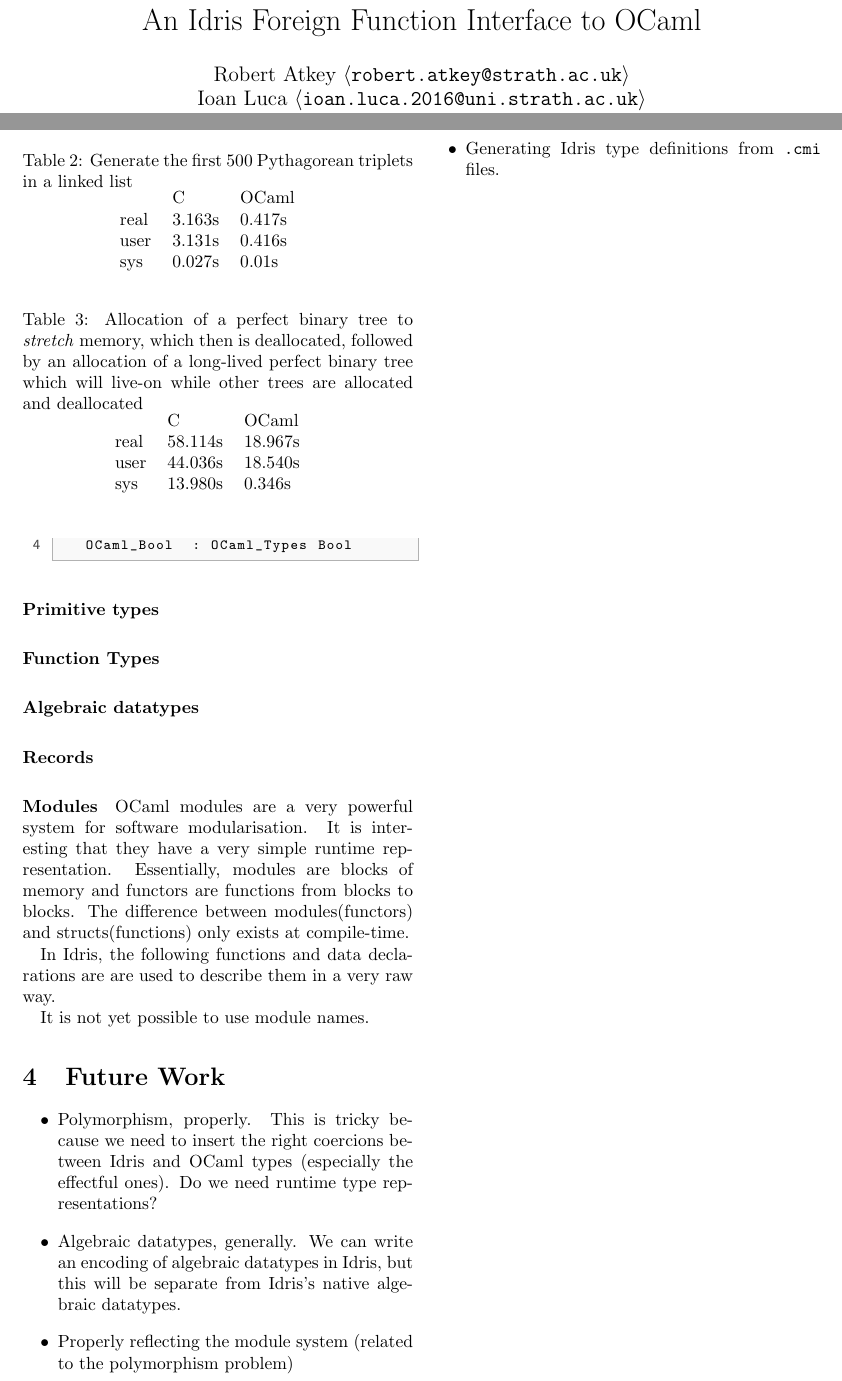
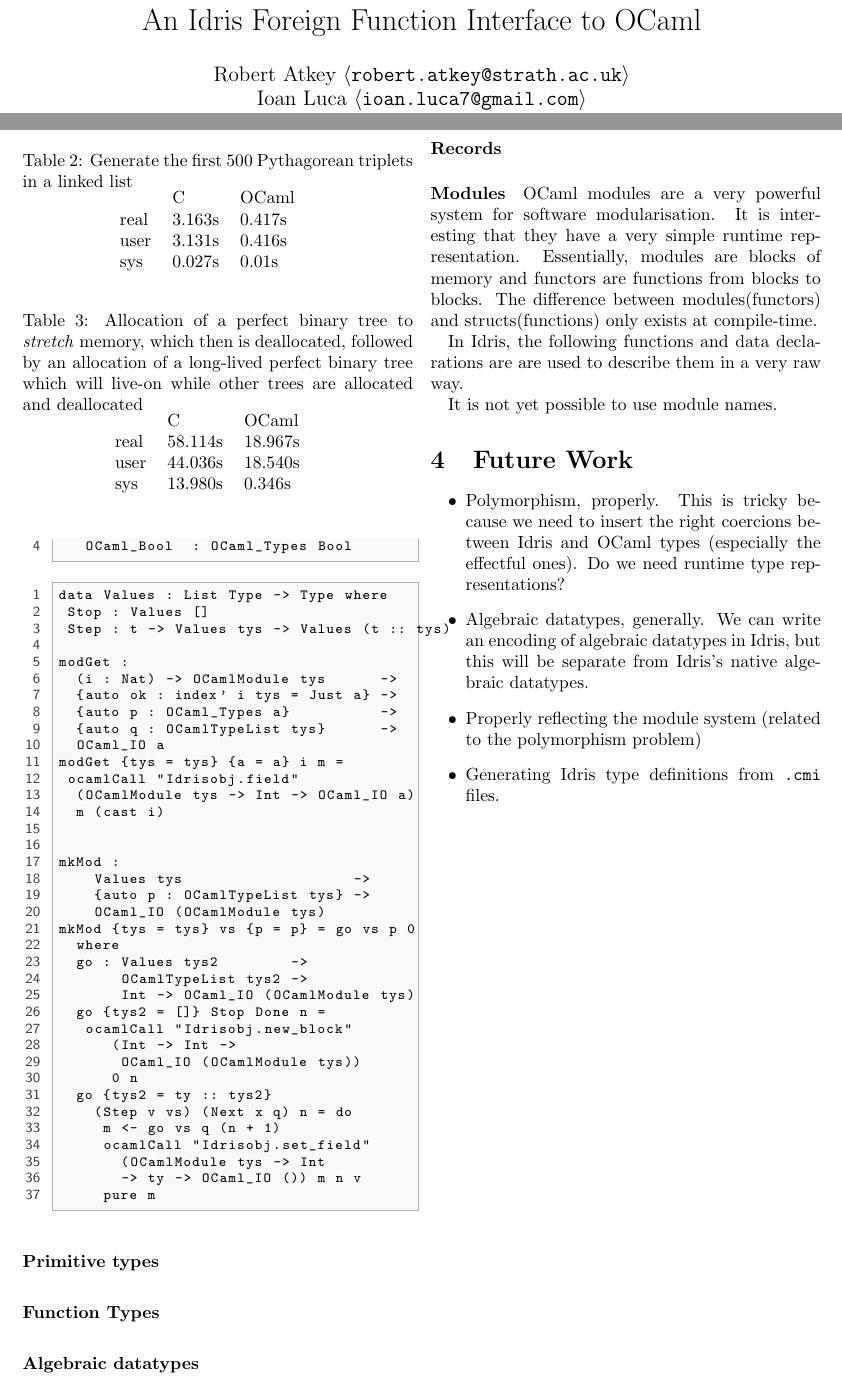
Before and after one commit to ioanluca/real-world-idris, a LaTeX document (abstract/abstract.tex): two parts of pages 1 and 3 of 3, joined at a grey line, cut so that both start at the same text. Compiled offline with pdfLaTeX.

Commit message:
[ abstract ] modules and changed email

```diff
--- a/abstract/abstract.tex
+++ b/abstract/abstract.tex
@@ -28,7 +28,7 @@ alsoletter=\#
 
 \title{An Idris Foreign Function Interface to OCaml}
 \author{Robert Atkey  $\langle$\texttt{robert.atkey@strath.ac.uk}$\rangle$ \\
-  Ioan Luca $\langle$\texttt{ioan.luca.2016@uni.strath.ac.uk}$\rangle$}
+  Ioan Luca $\langle$\texttt{ioan.luca7@gmail.com}$\rangle$}
 \date{}
 
 \begin{document}
@@ -287,6 +287,47 @@ data OCaml_Types : Type -> Type where
    OCaml_Bool  : OCaml_Types Bool
 \end{lstlisting}
 
+
+\begin{lstlisting}
+data Values : List Type -> Type where
+ Stop : Values []
+ Step : t -> Values tys -> Values (t :: tys)
+
+modGet :
+  (i : Nat) -> OCamlModule tys      ->
+  {auto ok : index' i tys = Just a} ->
+  {auto p : OCaml_Types a}          ->
+  {auto q : OCamlTypeList tys}      ->
+  OCaml_IO a
+modGet {tys = tys} {a = a} i m =
+ ocamlCall "Idrisobj.field"
+  (OCamlModule tys -> Int -> OCaml_IO a)
+  m (cast i)
+
+
+mkMod :
+    Values tys                   ->
+    {auto p : OCamlTypeList tys} ->
+    OCaml_IO (OCamlModule tys)
+mkMod {tys = tys} vs {p = p} = go vs p 0
+  where
+  go : Values tys2        ->
+       OCamlTypeList tys2 ->
+       Int -> OCaml_IO (OCamlModule tys)
+  go {tys2 = []} Stop Done n =
+   ocamlCall "Idrisobj.new_block"
+      (Int -> Int ->
+       OCaml_IO (OCamlModule tys))
+      0 n
+  go {tys2 = ty :: tys2}
+    (Step v vs) (Next x q) n = do
+     m <- go vs q (n + 1)
+     ocamlCall "Idrisobj.set_field"
+       (OCamlModule tys -> Int
+       -> ty -> OCaml_IO ()) m n v
+     pure m
+\end{lstlisting}
+
 \paragraph{Primitive types}
 
 
```
